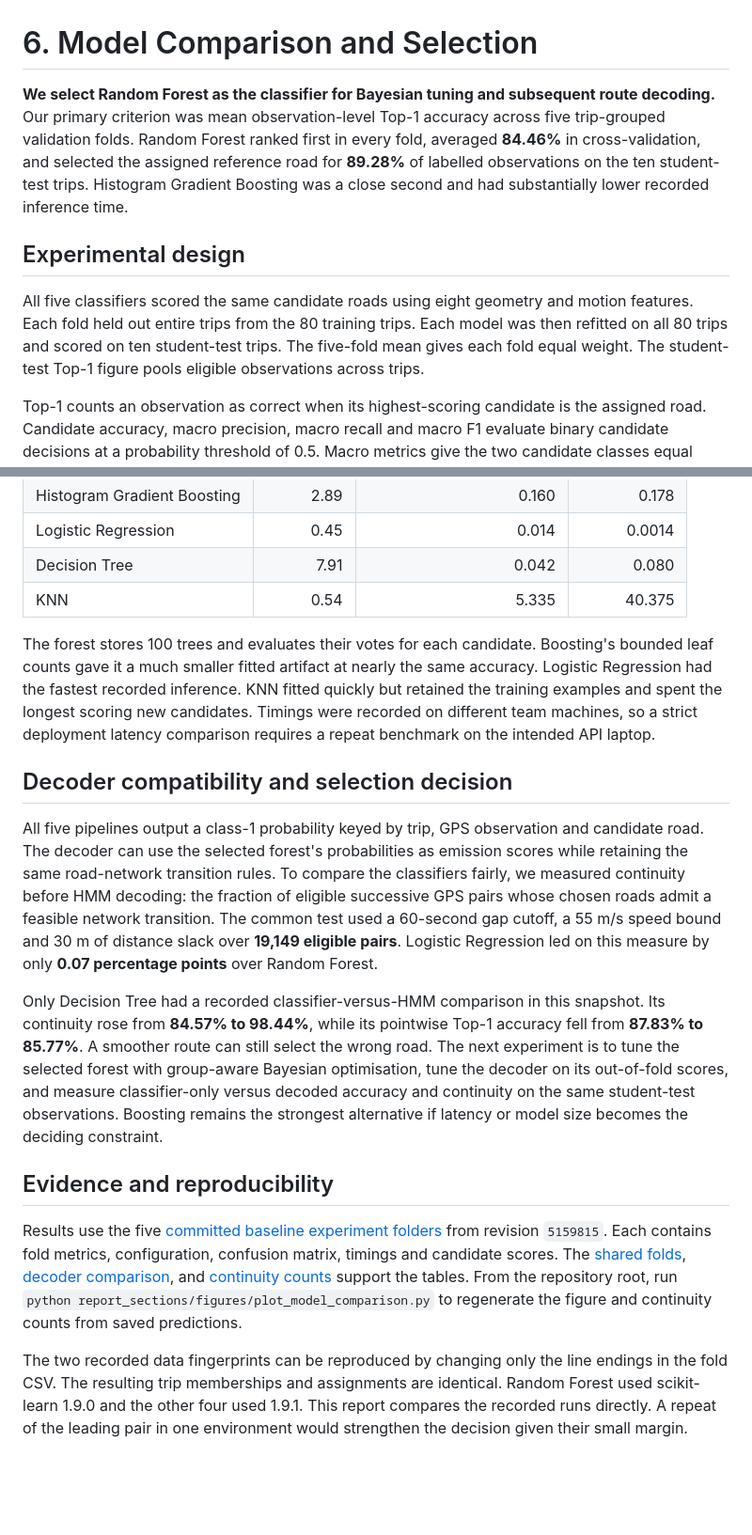
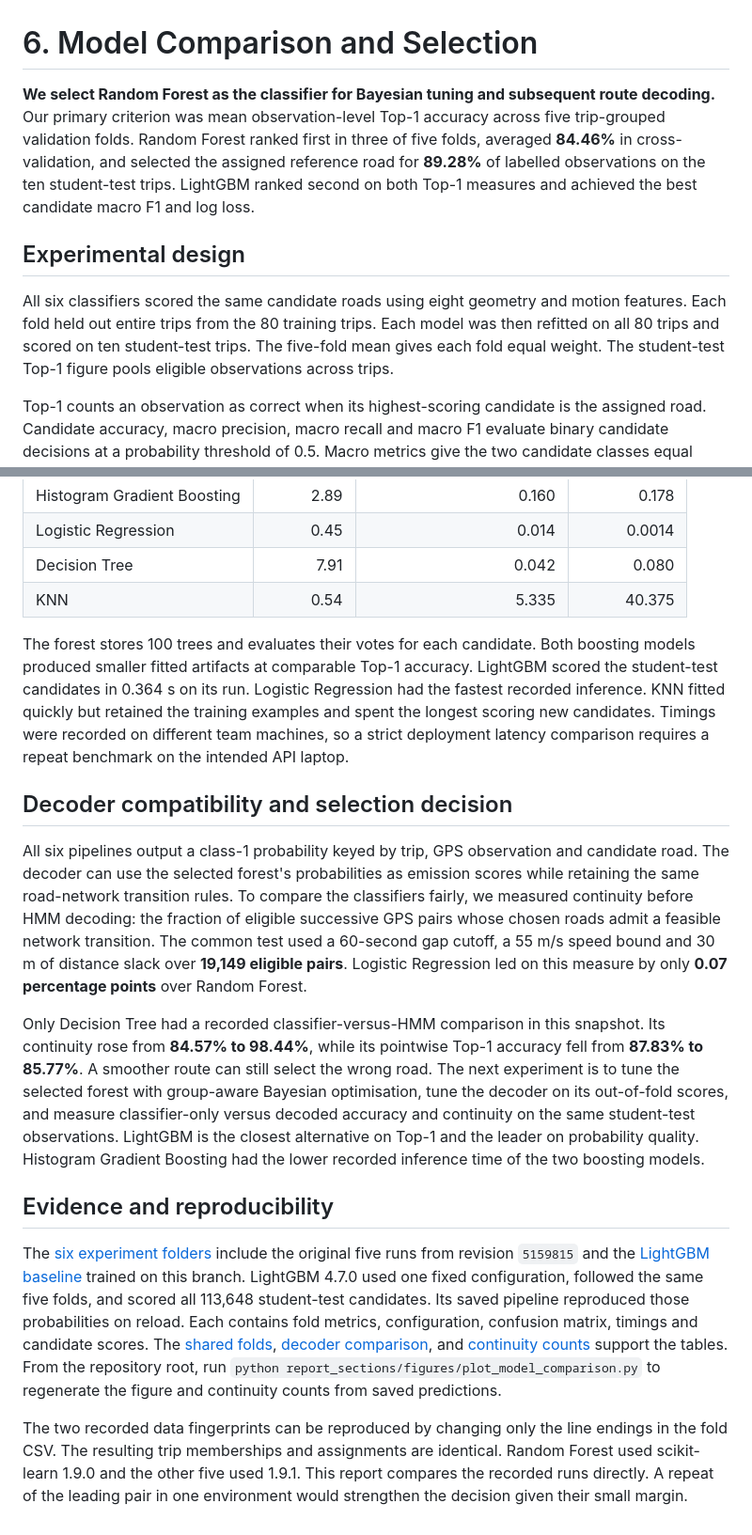
Before and after one commit to Aditya-1209/ML_Hackathon, a Markdown page: report_sections/06_model_comparison_and_selection.md, 2 parts joined by grey strips. Shown at 94% size. Drawn GitHub-style; blank space fills up the shorter version.

```diff
--- a/report_sections/06_model_comparison_and_selection.md
+++ b/report_sections/06_model_comparison_and_selection.md
@@ -1,10 +1,10 @@
 # 6. Model Comparison and Selection
 
-**We select Random Forest as the classifier for Bayesian tuning and subsequent route decoding.** Our primary criterion was mean observation-level Top-1 accuracy across five trip-grouped validation folds. Random Forest ranked first in every fold, averaged **84.46%** in cross-validation, and selected the assigned reference road for **89.28%** of labelled observations on the ten student-test trips. Histogram Gradient Boosting was a close second and had substantially lower recorded inference time.
+**We select Random Forest as the classifier for Bayesian tuning and subsequent route decoding.** Our primary criterion was mean observation-level Top-1 accuracy across five trip-grouped validation folds. Random Forest ranked first in three of five folds, averaged **84.46%** in cross-validation, and selected the assigned reference road for **89.28%** of labelled observations on the ten student-test trips. LightGBM ranked second on both Top-1 measures and achieved the best candidate macro F1 and log loss.
 
 ## Experimental design
 
-All five classifiers scored the same candidate roads using eight geometry and motion features. Each fold held out entire trips from the 80 training trips. Each model was then refitted on all 80 trips and scored on ten student-test trips. The five-fold mean gives each fold equal weight. The student-test Top-1 figure pools eligible observations across trips.
+All six classifiers scored the same candidate roads using eight geometry and motion features. Each fold held out entire trips from the 80 training trips. Each model was then refitted on all 80 trips and scored on ten student-test trips. The five-fold mean gives each fold equal weight. The student-test Top-1 figure pools eligible observations across trips.
 
 Top-1 counts an observation as correct when its highest-scoring candidate is the assigned road. Candidate accuracy, macro precision, macro recall and macro F1 evaluate binary candidate decisions at a probability threshold of 0.5. Macro metrics give the two candidate classes equal weight. Binary log loss evaluates the probabilities directly and penalises confident mistakes. Lower values are better.
 
@@ -62,16 +66,16 @@ Fit time covers the final fit on the 80 training trips. Inference time covers cl
 | Decision Tree | 7.91 | 0.042 | 0.080 |
 | KNN | 0.54 | 5.335 | 40.375 |
 
-The forest stores 100 trees and evaluates their votes for each candidate. Boosting's bounded leaf counts gave it a much smaller fitted artifact at nearly the same accuracy. Logistic Regression had the fastest recorded inference. KNN fitted quickly but retained the training examples and spent the longest scoring new candidates. Timings were recorded on different team machines, so a strict deployment latency comparison requires a repeat benchmark on the intended API laptop.
+The forest stores 100 trees and evaluates their votes for each candidate. Both boosting models produced smaller fitted artifacts at comparable Top-1 accuracy. LightGBM scored the student-test candidates in 0.364 s on its run. Logistic Regression had the fastest recorded inference. KNN fitted quickly but retained the training examples and spent the longest scoring new candidates. Timings were recorded on different team machines, so a strict deployment latency comparison requires a repeat benchmark on the intended API laptop.
 
 ## Decoder compatibility and selection decision
 
-All five pipelines output a class-1 probability keyed by trip, GPS observation and candidate road. The decoder can use the selected forest's probabilities as emission scores while retaining the same road-network transition rules. To compare the classifiers fairly, we measured continuity before HMM decoding: the fraction of eligible successive GPS pairs whose chosen roads admit a feasible network transition. The common test used a 60-second gap cutoff, a 55 m/s speed bound and 30 m of distance slack over **19,149 eligible pairs**. Logistic Regression led on this measure by only **0.07 percentage points** over Random Forest.
+All six pipelines output a class-1 probability keyed by trip, GPS observation and candidate road. The decoder can use the selected forest's probabilities as emission scores while retaining the same road-network transition rules. To compare the classifiers fairly, we measured continuity before HMM decoding: the fraction of eligible successive GPS pairs whose chosen roads admit a feasible network transition. The common test used a 60-second gap cutoff, a 55 m/s speed bound and 30 m of distance slack over **19,149 eligible pairs**. Logistic Regression led on this measure by only **0.07 percentage points** over Random Forest.
 
-Only Decision Tree had a recorded classifier-versus-HMM comparison in this snapshot. Its continuity rose from **84.57% to 98.44%**, while its pointwise Top-1 accuracy fell from **87.83% to 85.77%**. A smoother route can still select the wrong road. The next experiment is to tune the selected forest with group-aware Bayesian optimisation, tune the decoder on its out-of-fold scores, and measure classifier-only versus decoded accuracy and continuity on the same student-test observations. Boosting remains the strongest alternative if latency or model size becomes the deciding constraint.
+Only Decision Tree had a recorded classifier-versus-HMM comparison in this snapshot. Its continuity rose from **84.57% to 98.44%**, while its pointwise Top-1 accuracy fell from **87.83% to 85.77%**. A smoother route can still select the wrong road. The next experiment is to tune the selected forest with group-aware Bayesian optimisation, tune the decoder on its out-of-fold scores, and measure classifier-only versus decoded accuracy and continuity on the same student-test observations. LightGBM is the closest alternative on Top-1 and the leader on probability quality. Histogram Gradient Boosting had the lower recorded inference time of the two boosting models.
 
 ## Evidence and reproducibility
 
-Results use the five [committed baseline experiment folders](../results/baseline/models/) from revision `5159815`. Each contains fold metrics, configuration, confusion matrix, timings and candidate scores. The [shared folds](../data/folds.csv), [decoder comparison](../results/decoder/baseline/decision_tree/comparison.json), and [continuity counts](figures/classifier_continuity.csv) support the tables. From the repository root, run `python report_sections/figures/plot_model_comparison.py` to regenerate the figure and continuity counts from saved predictions.
+The [six experiment folders](../results/baseline/models/) include the original five runs from revision `5159815` and the [LightGBM baseline](../results/baseline/models/lightgbm/) trained on this branch. LightGBM 4.7.0 used one fixed configuration, followed the same five folds, and scored all 113,648 student-test candidates. Its saved pipeline reproduced those probabilities on reload. Each contains fold metrics, configuration, confusion matrix, timings and candidate scores. The [shared folds](../data/folds.csv), [decoder comparison](../results/decoder/baseline/decision_tree/comparison.json), and [continuity counts](figures/classifier_continuity.csv) support the tables. From the repository root, run `python report_sections/figures/plot_model_comparison.py` to regenerate the figure and continuity counts from saved predictions.
 
-The two recorded data fingerprints can be reproduced by changing only the line endings in the fold CSV. The resulting trip memberships and assignments are identical. Random Forest used scikit-learn 1.9.0 and the other four used 1.9.1. This report compares the recorded runs directly. A repeat of the leading pair in one environment would strengthen the decision given their small margin.
+The two recorded data fingerprints can be reproduced by changing only the line endings in the fold CSV. The resulting trip memberships and assignments are identical. Random Forest used scikit-learn 1.9.0 and the other five used 1.9.1. This report compares the recorded runs directly. A repeat of the leading pair in one environment would strengthen the decision given their small margin.
```
Also changed, not shown: other parts of report_sections/06_model_comparison_and_selection.md (+9 -5 lines), README.md (+10 -0 lines), report_sections/figures/model_comparison.png, 15 other files.
